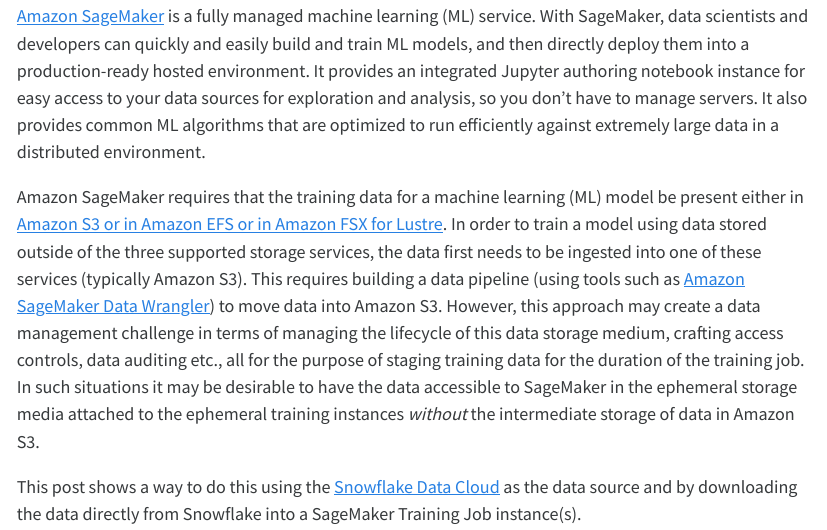
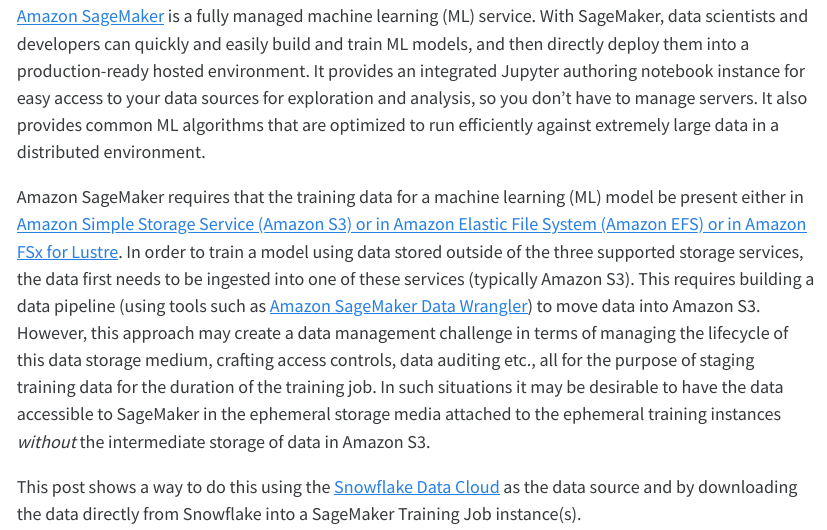
Before and after one commit to aws-samples/amazon-sagemaker-w-snowflake-as-datasource, a Quarto document (blog_post.qmd): the page in a window 1100 px wide, from 160 px down. The pictures show the output file blog_post.html that the author committed with the source, opened offline; long lines of code are wrapped.

Commit message:
fix service name first time reference

```diff
--- a/blog_post.qmd
+++ b/blog_post.qmd
@@ -16,7 +16,7 @@
 
 [Amazon SageMaker](https://aws.amazon.com/sagemaker/) is a fully managed machine learning (ML) service. With SageMaker, data scientists and developers can quickly and easily build and train ML models, and then directly deploy them into a production-ready hosted environment. It provides an integrated Jupyter authoring notebook instance for easy access to your data sources for exploration and analysis, so you don’t have to manage servers. It also provides common ML algorithms that are optimized to run efficiently against extremely large data in a distributed environment.
 
-Amazon SageMaker requires that the training data for a machine learning (ML) model be present either in [Amazon S3 or in Amazon EFS or in Amazon FSX for Lustre](https://docs.aws.amazon.com/sagemaker/latest/dg/model-access-training-data.html). In order to train a model using data stored outside of the three supported storage services, the data first needs to be ingested into one of these services (typically Amazon S3). This requires building a data pipeline (using tools such as [Amazon SageMaker Data Wrangler](https://aws.amazon.com/sagemaker/data-wrangler/)) to move data into Amazon S3. However, this approach may create a data management challenge in terms of managing the lifecycle of this data storage medium, crafting access controls, data auditing etc., all for the purpose of staging training data for the duration of the training job. In such situations it may be desirable to have the data accessible to SageMaker in the ephemeral storage media attached to the ephemeral training instances _without_ the intermediate storage of data in Amazon S3.
+Amazon SageMaker requires that the training data for a machine learning (ML) model be present either in [Amazon Simple Storage Service (Amazon S3) or in Amazon Elastic File System (Amazon EFS) or in Amazon FSx for Lustre](https://docs.aws.amazon.com/sagemaker/latest/dg/model-access-training-data.html). In order to train a model using data stored outside of the three supported storage services, the data first needs to be ingested into one of these services (typically Amazon S3). This requires building a data pipeline (using tools such as [Amazon SageMaker Data Wrangler](https://aws.amazon.com/sagemaker/data-wrangler/)) to move data into Amazon S3. However, this approach may create a data management challenge in terms of managing the lifecycle of this data storage medium, crafting access controls, data auditing etc., all for the purpose of staging training data for the duration of the training job. In such situations it may be desirable to have the data accessible to SageMaker in the ephemeral storage media attached to the ephemeral training instances _without_ the intermediate storage of data in Amazon S3.
 
 This post shows a way to do this using the [Snowflake Data Cloud](https://www.snowflake.com/) as the data source and by downloading the data directly from Snowflake into a SageMaker Training Job instance(s).
 
```
Also changed, not shown: blog_post.html, blog_post.md.
